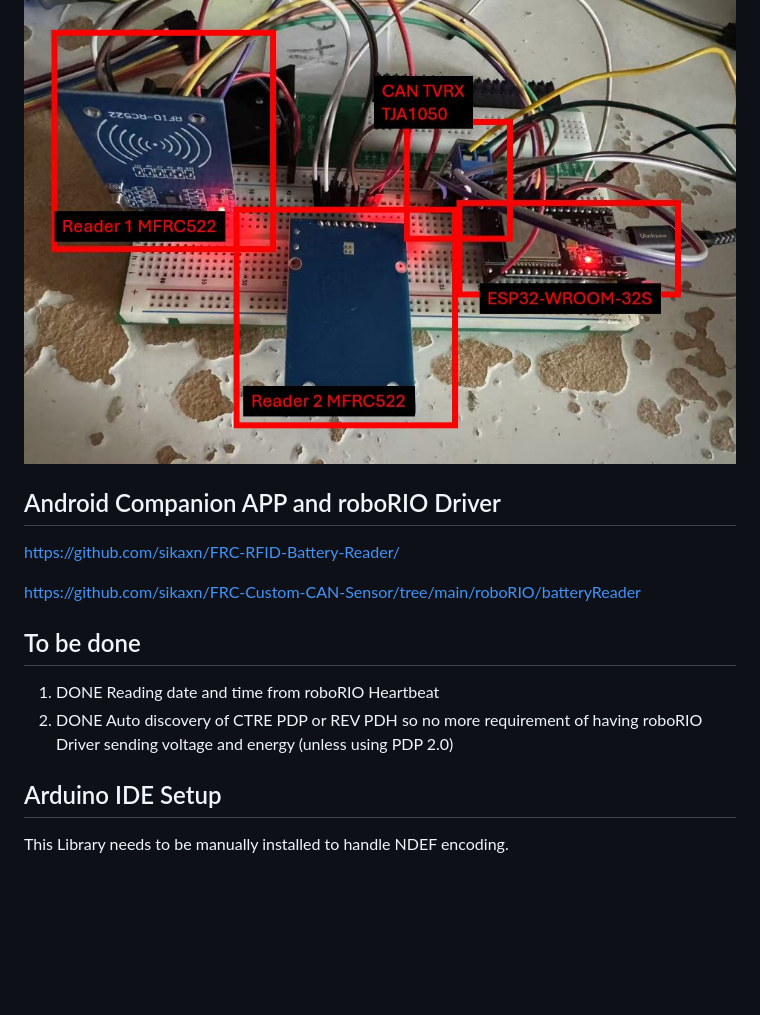
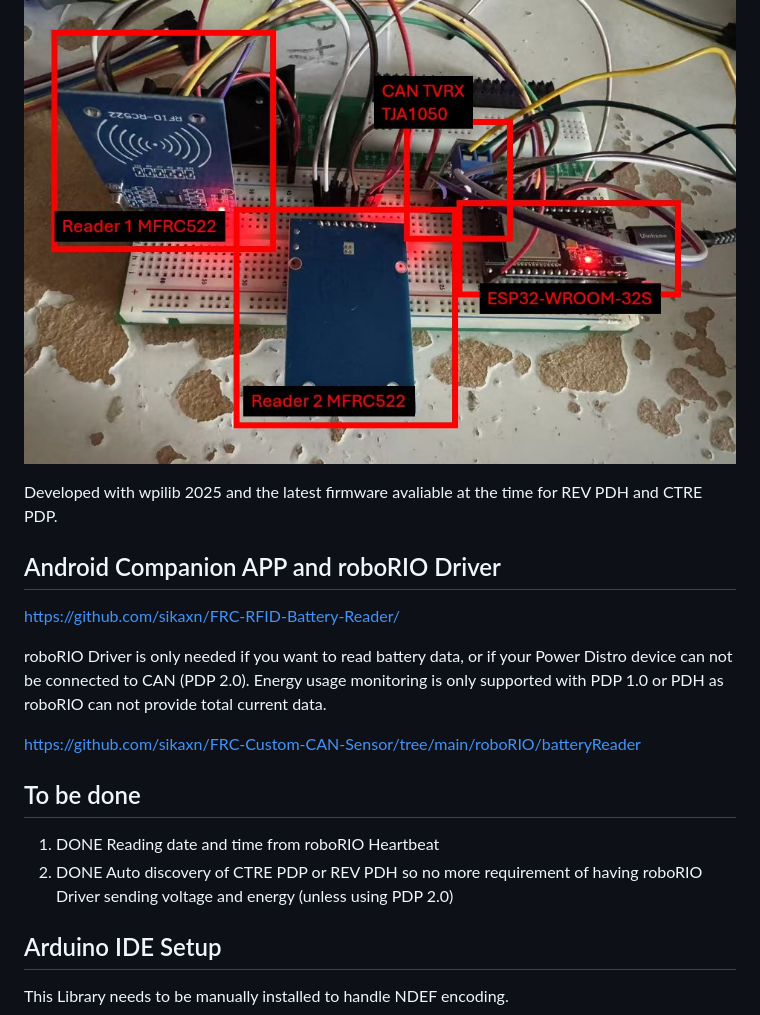
Before and after one commit to sikaxn/FRC-Custom-CAN-Sensor, a Markdown page: Arduino/Battery_Tracking/readme.md, the part around the change. Rendered like a GitHub page; blank space fills up the shorter version.

```diff
--- a/Arduino/Battery_Tracking/readme.md
+++ b/Arduino/Battery_Tracking/readme.md
@@ -6,9 +6,14 @@ Video demo: https://www.youtube.com/watch?v=rKZOKIWVOAg
 
 ![](../../img/batterytrax.JPG)
 
+Developed with wpilib 2025 and the latest firmware avaliable at the time for REV PDH and CTRE PDP.
+
 ## Android Companion APP and roboRIO Driver
 
+
 https://github.com/sikaxn/FRC-RFID-Battery-Reader/
+
+roboRIO Driver is only needed if you want to read battery data, or if your Power Distro device can not be connected to CAN (PDP 2.0). Energy usage monitoring is only supported with PDP 1.0 or PDH as roboRIO can not provide total current data.
 
 https://github.com/sikaxn/FRC-Custom-CAN-Sensor/tree/main/roboRIO/batteryReader
 
@@ -16,6 +21,7 @@ https://github.com/sikaxn/FRC-Custom-CAN-Sensor/tree/main/roboRIO/batteryReader
 
 1. DONE Reading date and time from roboRIO Heartbeat
 2. DONE Auto discovery of CTRE PDP or REV PDH so no more requirement of having roboRIO Driver sending voltage and energy (unless using PDP 2.0)
+
 
 ## Arduino IDE Setup
 
```
